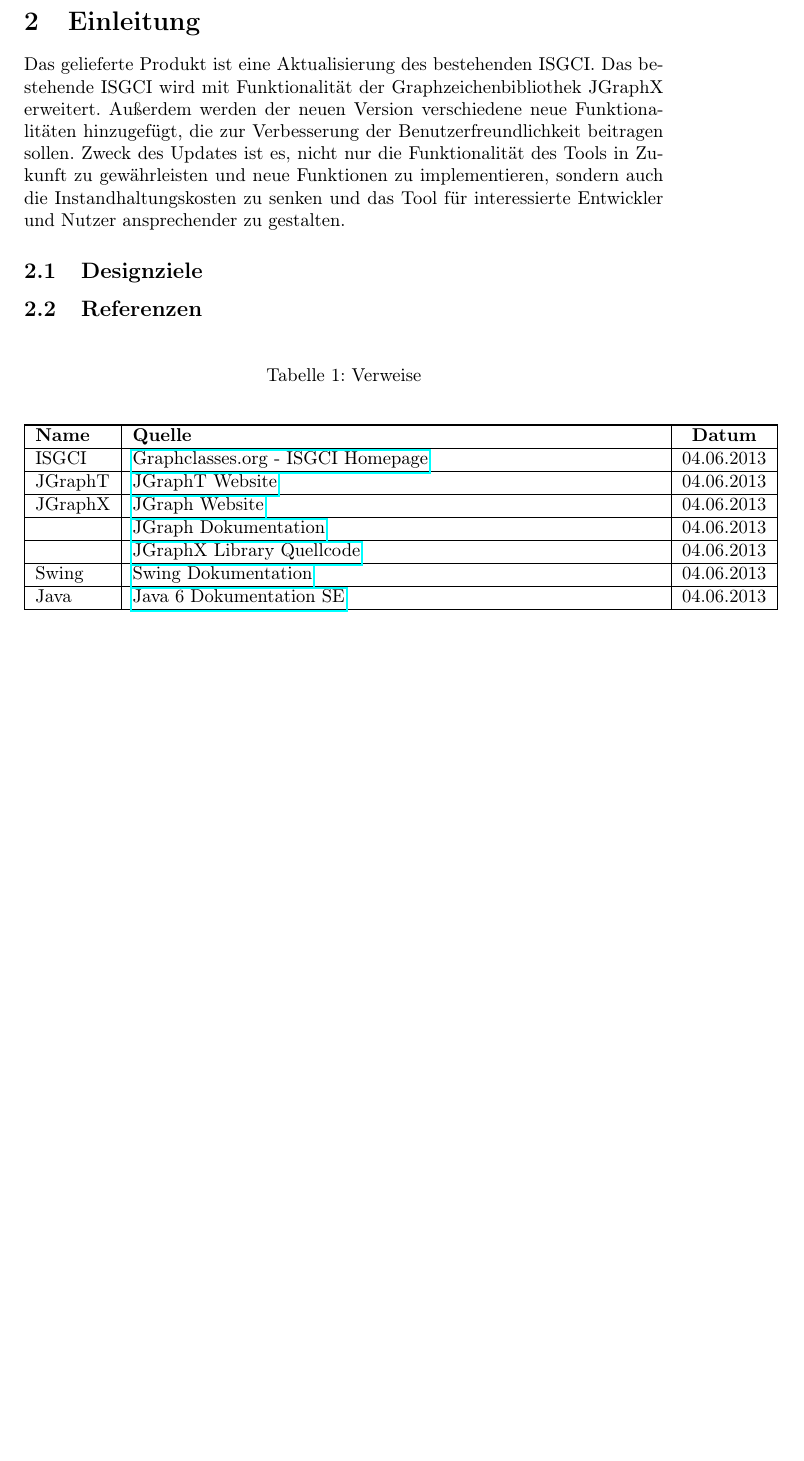
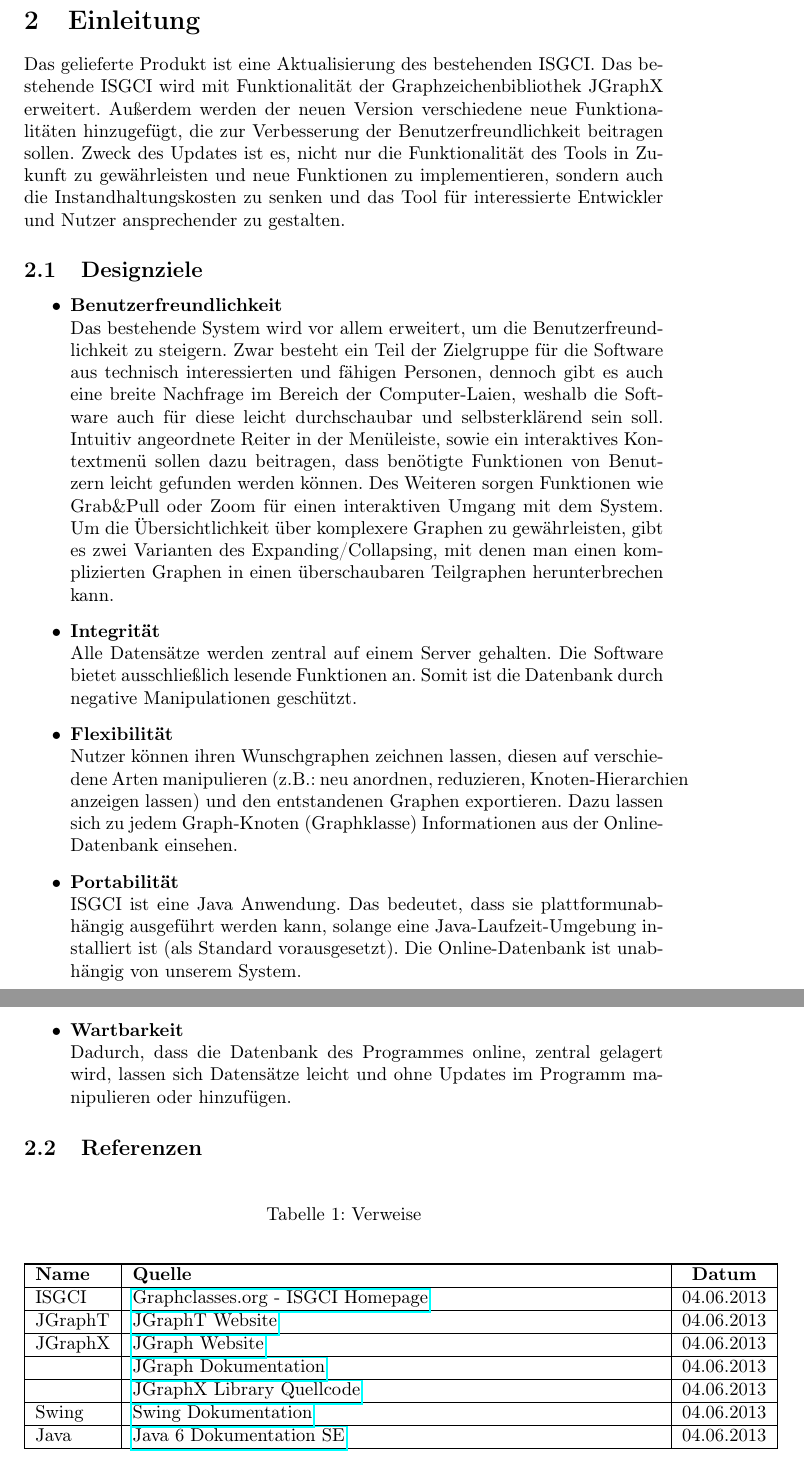
Before and after one commit to SPSS13/SPSS13, a LaTeX document (SDD/ISGCI-JGraphT.tex): part of page 3 of 22 before the commit and two parts of pages 3 and 4 of 23 after it, the two joined at a grey line, cut so that both start at the same text, the shorter picture padded with empty space. Compiled offline with pdfLaTeX.

Commit message:
Einleitung update

```diff
--- a/SDD/ISGCI-JGraphT.tex
+++ b/SDD/ISGCI-JGraphT.tex
@@ -60,7 +60,19 @@
 Das gelieferte Produkt ist eine Aktualisierung des bestehenden ISGCI. Das bestehende ISGCI wird mit Funktionalität der Graphzeichenbibliothek JGraphX erweitert. Außerdem werden der neuen Version verschiedene neue Funktionalitäten hinzugefügt, die zur Verbesserung der Benutzerfreundlichkeit beitragen sollen. Zweck des Updates ist es, nicht nur die Funktionalität des Tools in Zukunft zu gewährleisten und neue Funktionen zu implementieren, sondern auch die Instandhaltungskosten zu senken und das Tool für interessierte Entwickler und Nutzer ansprechender zu gestalten.
 \subsection{Designziele}
 %copy pasta aus dem SRS
-
+\begin{itemize}
+		\item \textbf{Benutzerfreundlichkeit}\\
+		Das bestehende System wird vor allem erweitert, um die Benutzerfreundlichkeit zu steigern. Zwar besteht ein Teil der Zielgruppe für die Software aus technisch interessierten und fähigen Personen, dennoch gibt es auch eine breite Nachfrage im Bereich der Computer-Laien, weshalb die Software auch für diese leicht durchschaubar und selbsterklärend sein soll. Intuitiv angeordnete Reiter in der Menüleiste, sowie ein interaktives Kontextmenü sollen dazu beitragen, dass benötigte Funktionen von Benutzern leicht gefunden werden können. Des Weiteren sorgen Funktionen wie Grab\&Pull oder Zoom für einen interaktiven Umgang mit dem System. Um die Übersichtlichkeit über komplexere Graphen zu gewährleisten, gibt es zwei Varianten des Expanding/Collapsing, mit denen man einen komplizierten Graphen in einen überschaubaren Teilgraphen herunterbrechen kann.
+		\item \textbf{Integrität}\\
+		Alle Datensätze werden zentral auf einem Server gehalten. Die Software bietet ausschließlich lesende Funktionen an. Somit ist die Datenbank durch negative Manipulationen geschützt.
+		\item \textbf{Flexibilität}\\
+		Nutzer können ihren Wunschgraphen zeichnen lassen, diesen auf verschiedene Arten manipulieren (z.B.: neu anordnen, reduzieren, Knoten-Hierarchien anzeigen lassen) und den entstandenen Graphen exportieren. Dazu lassen sich zu jedem Graph-Knoten (Graphklasse) Informationen aus der Online-Datenbank einsehen.
+		\item \textbf{Portabilität}\\
+		ISGCI ist eine Java Anwendung. Das bedeutet, dass sie plattformunabhängig ausgeführt werden kann, solange eine Java-Laufzeit-Umgebung installiert ist (als Standard vorausgesetzt).
+		Die Online-Datenbank ist unabhängig von unserem System.
+		\item \textbf{Wartbarkeit}\\
+		Dadurch, dass die Datenbank des Programmes online, zentral gelagert wird, lassen sich Datensätze leicht und ohne Updates im Programm manipulieren oder hinzufügen.
+		\end{itemize}
 
 
 \subsection{Referenzen}
```
Also changed, not shown: SDD/ISGCI-JGraphT.tex (27 more changed lines).
